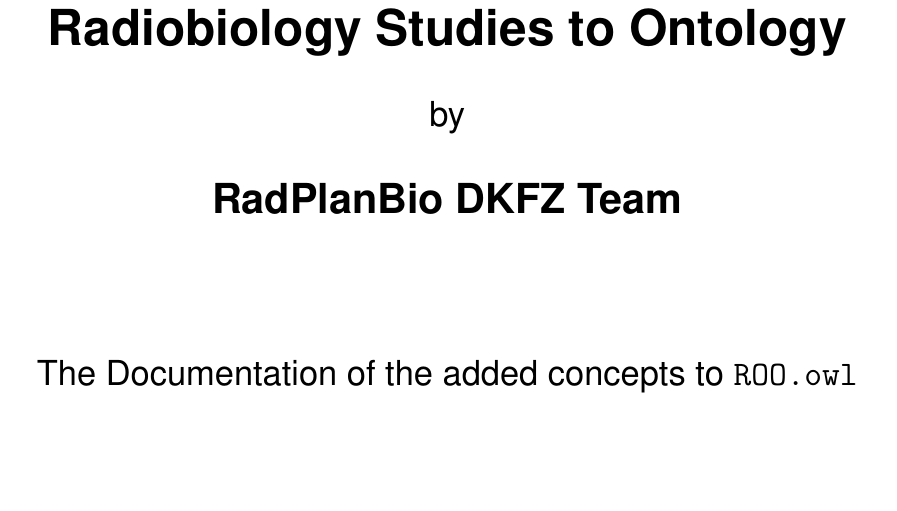
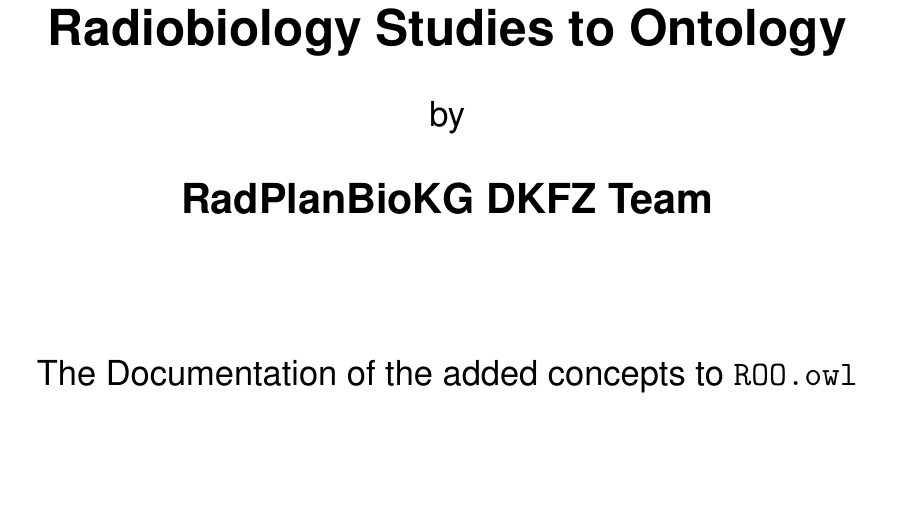
Before and after one commit to RadiationOncologyOntology/ROO, a LaTeX document (owl/main.tex): part of page 1 of 14, cut so that both start at the same text. Compiled offline with pdfLaTeX.

Commit message:
refactor: changed myfirstname

```diff
--- a/owl/main.tex
+++ b/owl/main.tex
@@ -24,7 +24,7 @@
 %\usepackage[ngerman]{babel}
 
 \newcommand{\mylastname}{DKFZ Team}
-\newcommand{\myfirstname}{RadPlanBio}
+\newcommand{\myfirstname}{RadPlanBioKG}
 \newcommand{\mynumber}{30001921}
 \newcommand{\myname}{\myfirstname{} \mylastname{}}
 \newcommand{\mytitle}{Mapping SQL (Pre)-clinical Data from Cancer Radiooncology and
```
